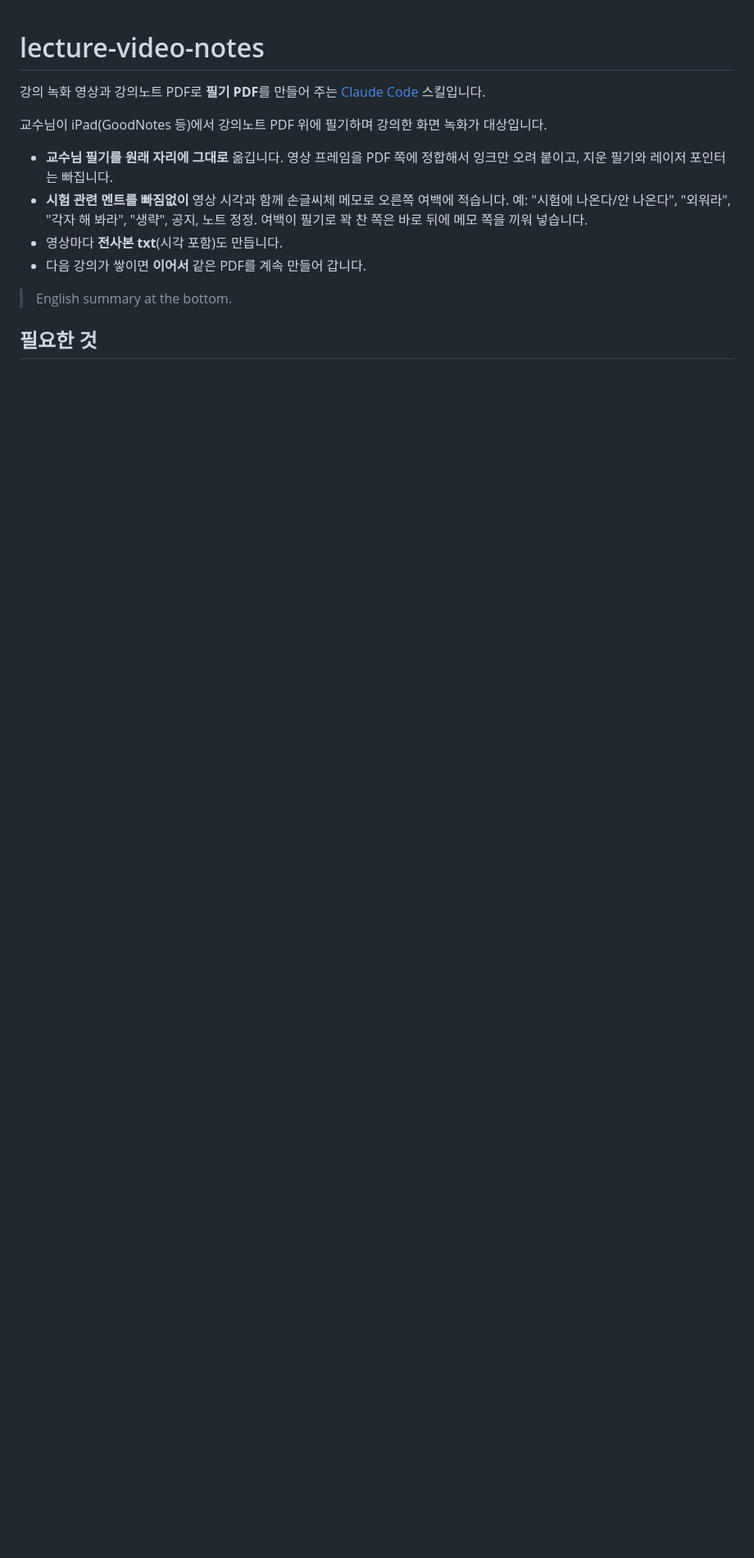
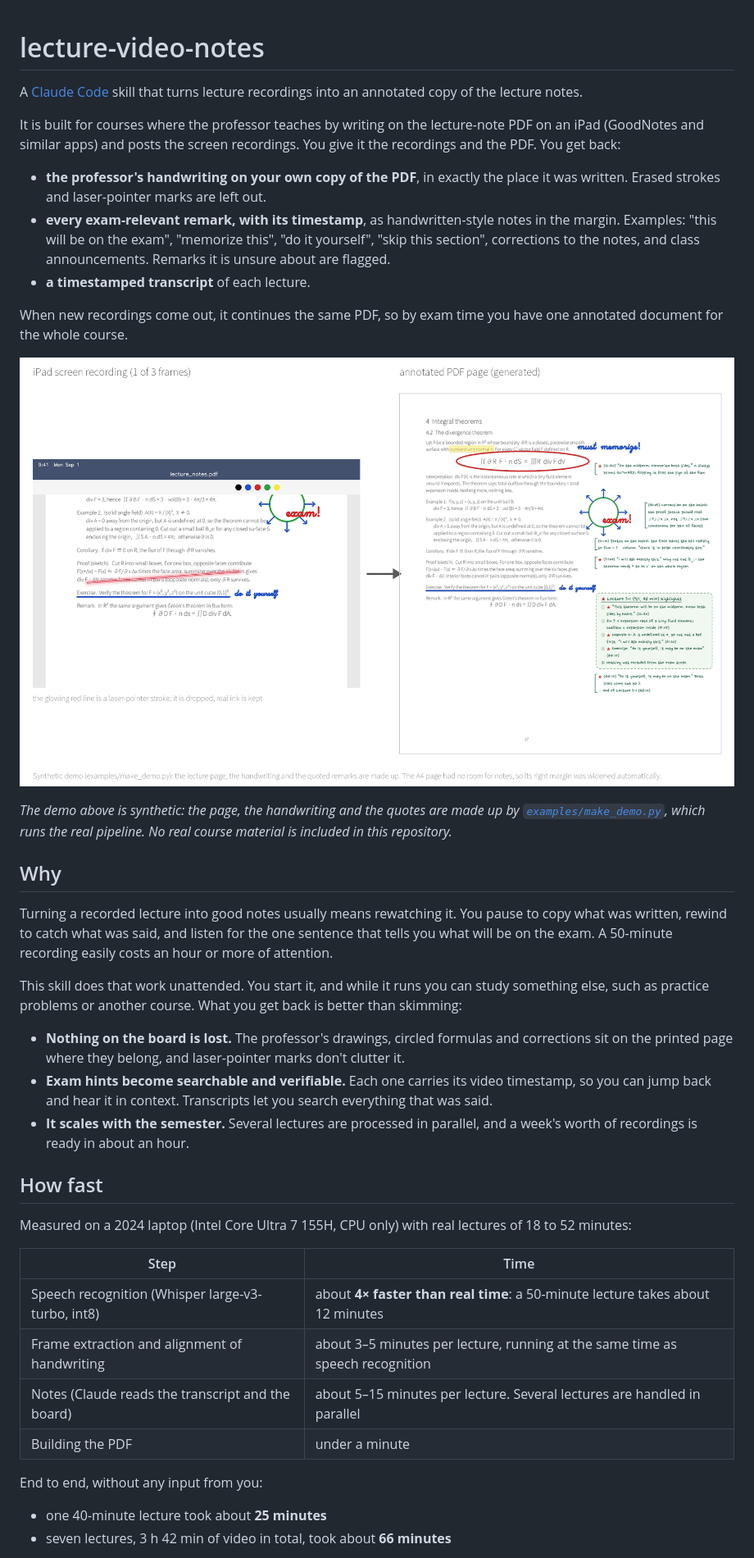
Before and after one commit to laufemj/inkstamp, a Markdown page: README.md, the part around one of its changes. Shown at 82% size. Rendered like a GitHub page; pictures changed too: docs/demo.png (added); blank space fills up the shorter version.

```diff
--- a/README.md
+++ b/README.md
@@ -1,15 +1,42 @@
 # lecture-video-notes
 
-강의 녹화 영상과 강의노트 PDF로 **필기 PDF**를 만들어 주는 [Claude Code](https://claude.com/claude-code) 스킬입니다.
+A [Claude Code](https://claude.com/claude-code) skill that turns lecture recordings into an annotated copy of the lecture notes.
 
-교수님이 iPad(GoodNotes 등)에서 강의노트 PDF 위에 필기하며 강의한 화면 녹화가 대상입니다.
+It is built for courses where the professor teaches by writing on the lecture-note PDF on an iPad (GoodNotes and similar apps) and posts the screen recordings. You give it the recordings and the PDF. You get back:
 
-- **교수님 필기를 원래 자리에 그대로** 옮깁니다. 영상 프레임을 PDF 쪽에 정합해서 잉크만 오려 붙이고, 지운 필기와 레이저 포인터는 빠집니다.
-- **시험 관련 멘트를 빠짐없이** 영상 시각과 함께 손글씨체 메모로 오른쪽 여백에 적습니다. 예: "시험에 나온다/안 나온다", "외워라", "각자 해 봐라", "생략", 공지, 노트 정정.
-  여백이 필기로 꽉 찬 쪽은 바로 뒤에 메모 쪽을 끼워 넣습니다.
-- 영상마다 **전사본 txt**(시각 포함)도 만듭니다.
-- 다음 강의가 쌓이면 **이어서** 같은 PDF를 계속 만들어 갑니다.
+- **the professor's handwriting on your own copy of the PDF**, in exactly the place it was written. Erased strokes and laser-pointer marks are left out.
+- **every exam-relevant remark, with its timestamp**, as handwritten-style notes in the margin. Examples: "this will be on the exam", "memorize this", "do it yourself", "skip this section", corrections to the notes, and class announcements. Remarks it is unsure about are flagged.
+- **a timestamped transcript** of each lecture.
 
-> English summary at the bottom.
+When new recordings come out, it continues the same PDF, so by exam time you have one annotated document for the whole course.
 
-## 필요한 것
+![Synthetic demo: one frame of an iPad screen recording on the left, the generated annotated PDF page on the right](docs/demo.png)
+
+*The demo above is synthetic: the page, the handwriting and the quotes are made up by [`examples/make_demo.py`](examples/make_demo.py), which runs the real pipeline. No real course material is included in this repository.*
+
+## Why
+
+Turning a recorded lecture into good notes usually means rewatching it. You pause to copy what was written, rewind to catch what was said, and listen for the one sentence that tells you what will be on the exam. A 50-minute recording easily costs an hour or more of attention.
+
+This skill does that work unattended. You start it, and while it runs you can study something else, such as practice problems or another course. What you get back is better than skimming:
+
+- **Nothing on the board is lost.** The professor's drawings, circled formulas and corrections sit on the printed page where they belong, and laser-pointer marks don't clutter it.
+- **Exam hints become searchable and verifiable.** Each one carries its video timestamp, so you can jump back and hear it in context. Transcripts let you search everything that was said.
+- **It scales with the semester.** Several lectures are processed in parallel, and a week's worth of recordings is ready in about an hour.
+
+## How fast
+
+Measured on a 2024 laptop (Intel Core Ultra 7 155H, CPU only) with real lectures of 18 to 52 minutes:
+
+| Step | Time |
+|---|---|
+| Speech recognition (Whisper large-v3-turbo, int8) | about **4× faster than real time**: a 50-minute lecture takes about 12 minutes |
+| Frame extraction and alignment of handwriting | about 3–5 minutes per lecture, running at the same time as speech recognition |
+| Notes (Claude reads the transcript and the board) | about 5–15 minutes per lecture. Several lectures are handled in parallel |
+| Building the PDF | under a minute |
+
+End to end, without any input from you:
+
+- one 40-minute lecture took about **25 minutes**
+- seven lectures, 3 h 42 min of video in total, took about **66 minutes**
+
```
Also changed, not shown: other parts of README.md (+46 -43 lines), references/job_fields.md (+2 -0 lines), 3 other files.
